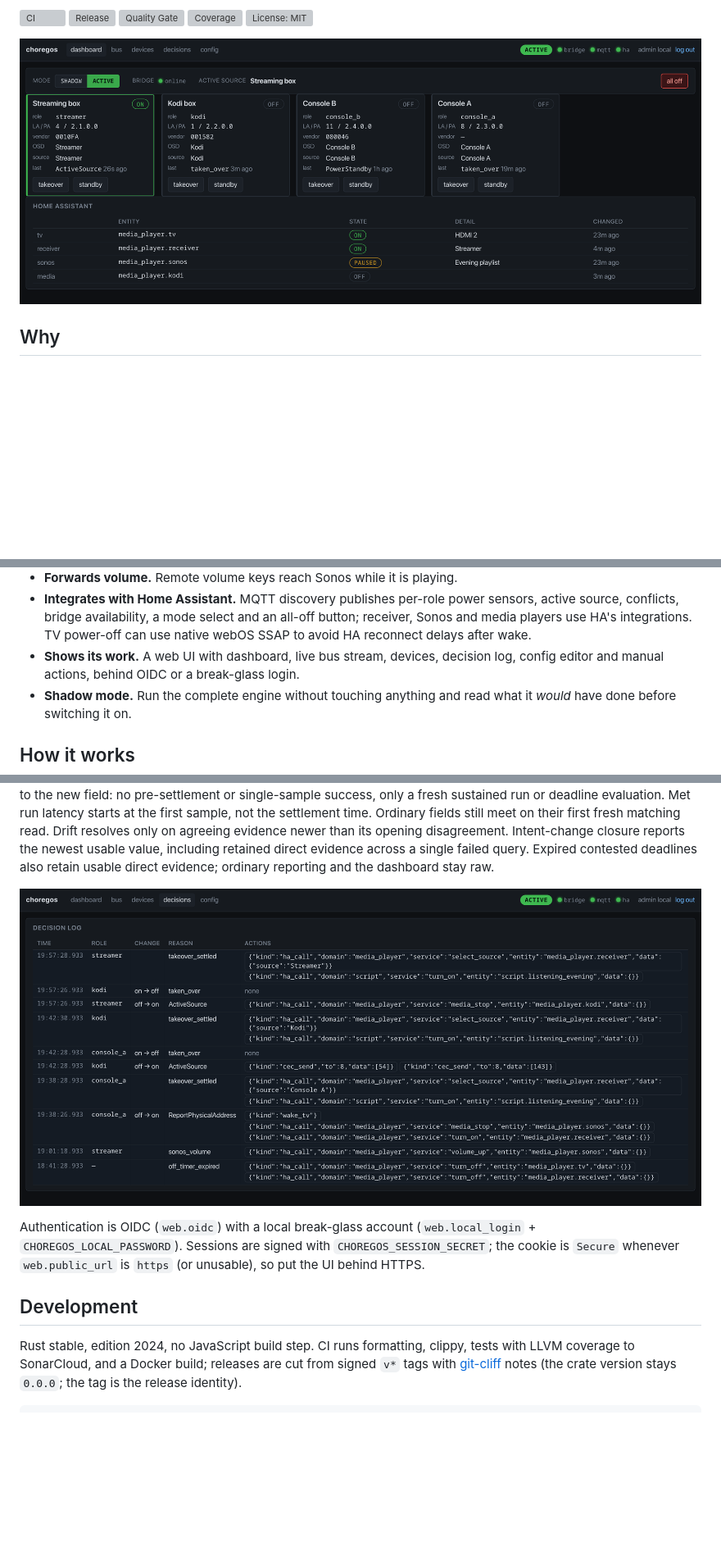
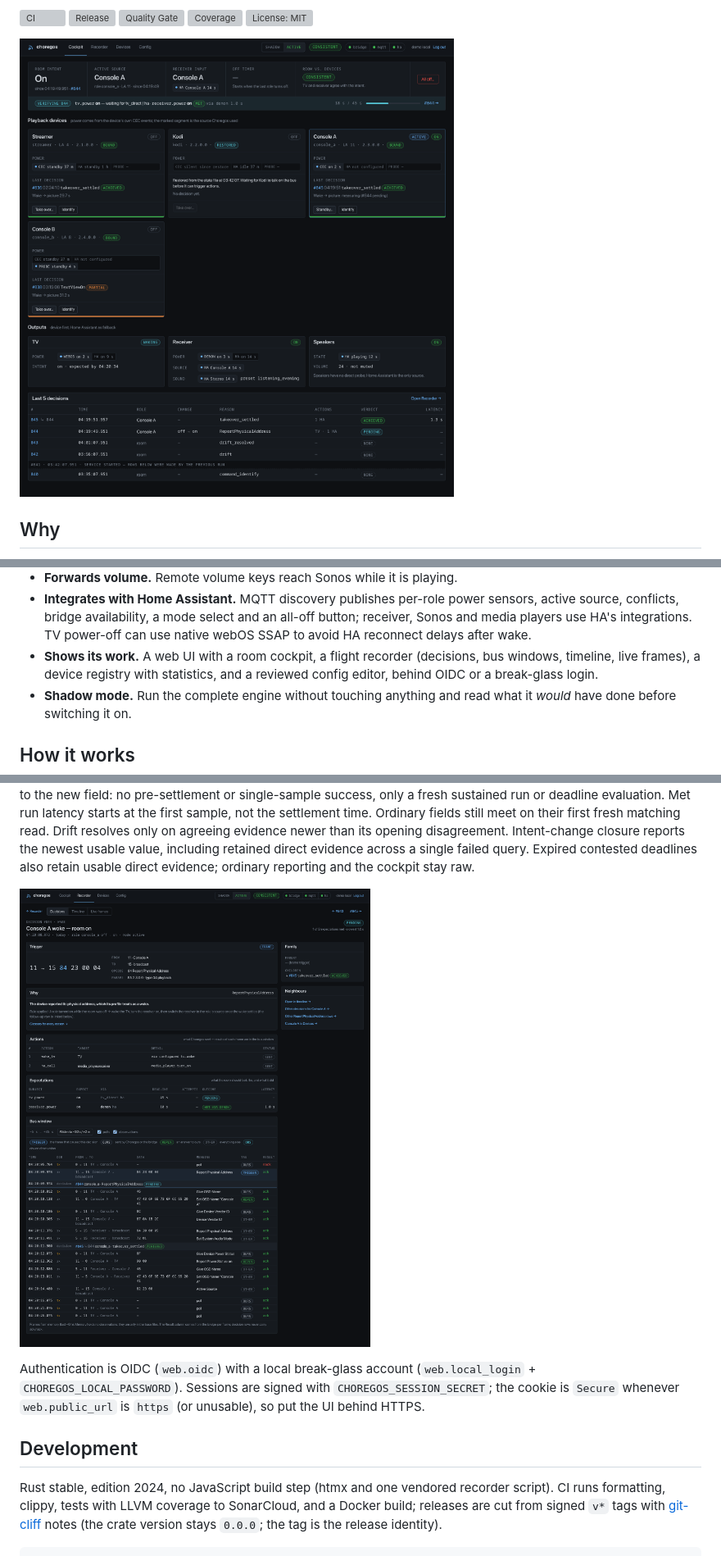
Before and after one commit to yasen-pavlov/choregos, a Markdown page: README.md, 3 parts joined by grey strips. Shown at 82% size. GitHub-like rendering; pictures changed too: docs/cockpit.png (added), docs/dashboard.png (deleted), docs/decisions.png (deleted); blank space fills up the shorter version; grey boxes are pictures that could not be loaded.

```diff
--- a/README.md
+++ b/README.md
@@ -12,7 +12,7 @@ handles the rest.
 [![Coverage](https://sonarcloud.io/api/project_badges/measure?project=yasen-pavlov_choregos&metric=coverage)](https://sonarcloud.io/summary/new_code?id=yasen-pavlov_choregos)
 [![License: MIT](https://img.shields.io/github/license/yasen-pavlov/choregos)](LICENSE)
 
-![Choregos dashboard](docs/dashboard.png)
+![Choregos cockpit](docs/cockpit.png)
 
 ## Why
 
@@ -42,9 +42,9 @@ testable model instead of a pile of automations.
   sensors, active source, conflicts, bridge availability, a mode select and an
   all-off button; receiver, Sonos and media players use HA's integrations.
   TV power-off can use native webOS SSAP to avoid HA reconnect delays after wake.
-- **Shows its work.** A web UI with dashboard, live bus stream, devices,
-  decision log, config editor and manual actions, behind OIDC or a break-glass
-  login.
+- **Shows its work.** A web UI with a room cockpit, a flight recorder (decisions,
+  bus windows, timeline, live frames), a device registry with statistics, and a
+  reviewed config editor, behind OIDC or a break-glass login.
 - **Shadow mode.** Run the complete engine without touching anything and read
   what it *would* have done before switching it on.
 
@@ -369,9 +374,9 @@ settlement time. Ordinary fields still meet on their first fresh matching read.
 Drift resolves only on agreeing evidence newer than its opening disagreement.
 Intent-change closure reports the newest usable value, including retained direct
 evidence across a single failed query. Expired contested deadlines also retain
-usable direct evidence; ordinary reporting and the dashboard stay raw.
+usable direct evidence; ordinary reporting and the cockpit stay raw.
 
-![Decision log](docs/decisions.png)
+![Flight recorder](docs/recorder.png)
 
 Authentication is OIDC (`web.oidc`) with a local break-glass account
 (`web.local_login` + `CHOREGOS_LOCAL_PASSWORD`). Sessions are signed with
@@ -380,7 +385,7 @@ Authentication is OIDC (`web.oidc`) with a local break-glass account
 
 ## Development
 
-Rust stable, edition 2024, no JavaScript build step. CI runs formatting, clippy,
+Rust stable, edition 2024, no JavaScript build step (htmx and one vendored recorder script). CI runs formatting, clippy,
 tests with LLVM coverage to SonarCloud, and a Docker build; releases are cut
 from signed `v*` tags with [git-cliff](cliff.toml) notes (the crate version stays
 `0.0.0`; the tag is the release identity).
```
Also changed, not shown: other parts of README.md (+12 -7 lines), docs/operations.md (+4 -4 lines), docs/timeline.png (added), 3 other files.
